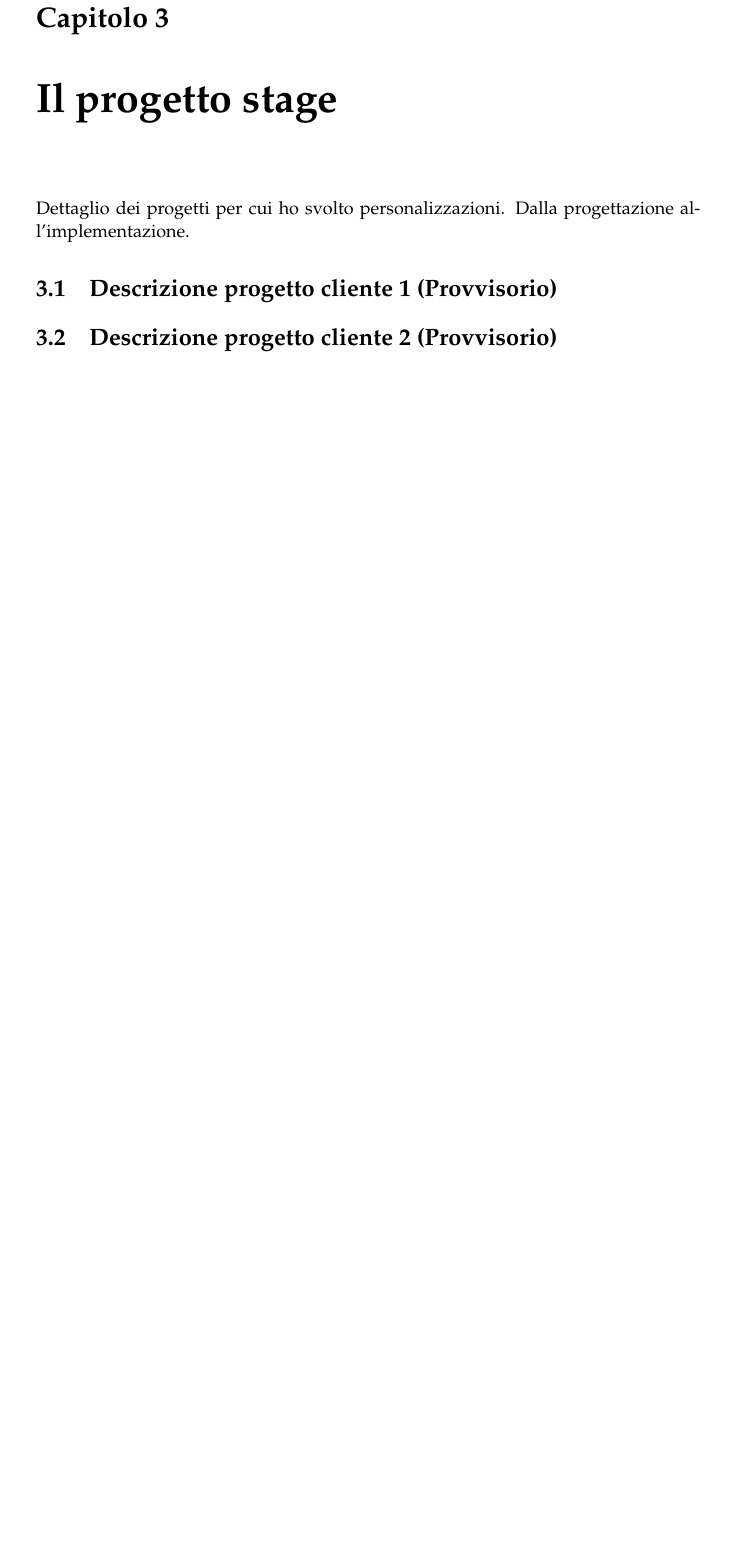
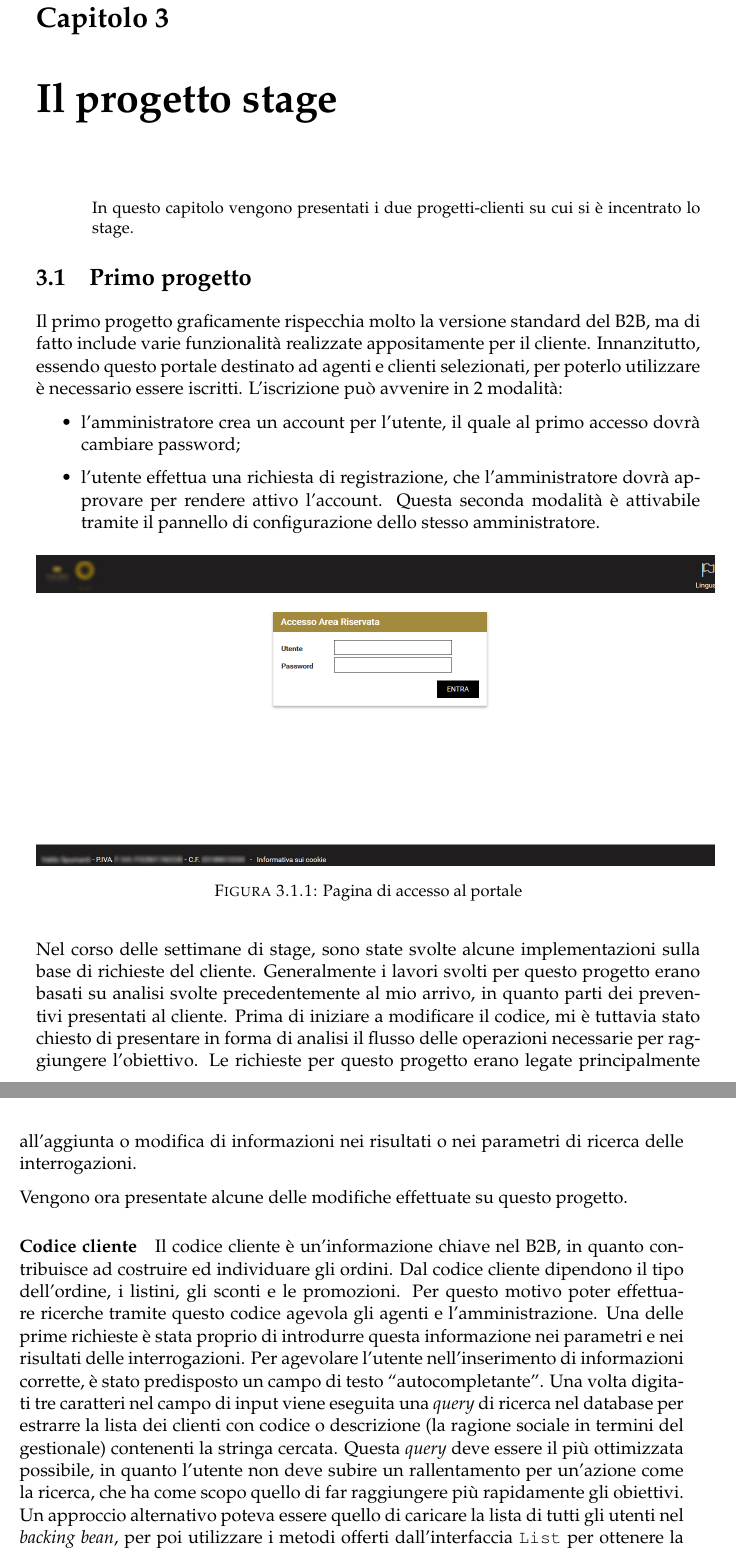
Before and after one commit to beawar/Tesi, a LaTeX thesis (Tesi.tex, which reads Chapters/3-Stage.tex): part of page 39 of 43 before the commit and two parts of pages 39 and 40 of 43 after it, the two joined at a grey line, cut so that both start at the same text, the shorter picture padded with empty space. Compiled offline with pdfLaTeX.

Commit message:
Inizio capitolo 3

```diff
--- a/Chapters/3-Stage.tex
+++ b/Chapters/3-Stage.tex
@@ -1,5 +1,28 @@
 \chapter{Il progetto stage}
-Dettaglio dei progetti per cui ho svolto personalizzazioni. Dalla progettazione all'implementazione.
-\section{Descrizione progetto cliente 1 (Provvisorio)}
-\section{Descrizione progetto cliente 2 (Provvisorio)}
+\begin{flushright}
+	\parbox{13cm}{\small In questo capitolo vengono presentati i due progetti-clienti su cui si è incentrato lo stage.}
+\end{flushright}
+
+\section{Primo progetto}
+Il primo progetto graficamente rispecchia molto la versione standard del B2B, ma di fatto include varie funzionalità realizzate appositamente per il cliente.
+Innanzitutto, essendo questo portale destinato ad agenti e clienti selezionati, per poterlo utilizzare è necessario essere iscritti. L'iscrizione può avvenire in 2 modalità:
+\begin{itemize}
+	\item l'amministratore crea un account per l'utente, il quale al primo accesso dovrà cambiare password;
+	\item l'utente effettua una richiesta di registrazione, che l'amministratore dovrà approvare per rendere attivo l'account. Questa seconda modalità è attivabile tramite il pannello di configurazione dello stesso amministratore.
+\end{itemize}
+\begin{figure}[H]
+	\centering
+	\includegraphics[width=14.5cm]{Immagini/p1/index.png}
+	\caption{Pagina di accesso al portale}
+\end{figure}
+
+Nel corso delle settimane di stage, sono state svolte alcune implementazioni sulla base di richieste del cliente. Generalmente i lavori svolti per questo progetto erano basati su analisi svolte precedentemente al mio arrivo, in quanto parti dei preventivi presentati al cliente. Prima di iniziare a modificare il codice, mi è tuttavia stato chiesto di presentare in forma di analisi il flusso delle operazioni necessarie per raggiungere l'obiettivo. Le richieste per questo progetto erano legate principalmente all'aggiunta o modifica di informazioni nei risultati o nei parametri di ricerca delle interrogazioni.
+
+Vengono ora presentate alcune delle modifiche effettuate su questo progetto.
+\paragraph{Codice cliente}
+Il codice cliente è un'informazione chiave nel B2B, in quanto contribuisce ad costruire ed individuare gli ordini. Dal codice cliente dipendono il tipo dell'ordine, i listini, gli sconti e le promozioni. Per questo motivo poter effettuare ricerche tramite questo codice agevola gli agenti e l'amministrazione. Una delle prime richieste è stata proprio di introdurre questa informazione nei parametri e nei risultati delle interrogazioni.
+%TODO: inserire screen parametri ricerca
+Per agevolare l'utente nell'inserimento di informazioni corrette, è stato predisposto un campo di testo \virgolette{autocompletante}. Una volta digitati tre caratteri nel campo di input viene eseguita una \textit{query} di ricerca nel database per estrarre la lista dei clienti con codice o descrizione (la ragione sociale in termini del gestionale) contenenti la stringa cercata. Questa \textit{query} deve essere il più ottimizzata possibile, in quanto l'utente non deve subire un rallentamento per un'azione come la ricerca, che ha come scopo quello di far raggiungere più rapidamente gli obiettivi. Un approccio alternativo poteva essere quello di caricare la lista di tutti gli utenti nel \textit{backing bean}, per poi utilizzare i metodi offerti dall'interfaccia \texttt{List} per ottenere la sottolista ricercata.
+
+\section{Secondo progetto}
 \section{I due progetti a confronto}
```
Also changed, not shown: Immagini/p1/index.png (added), Tesi.pdf.
